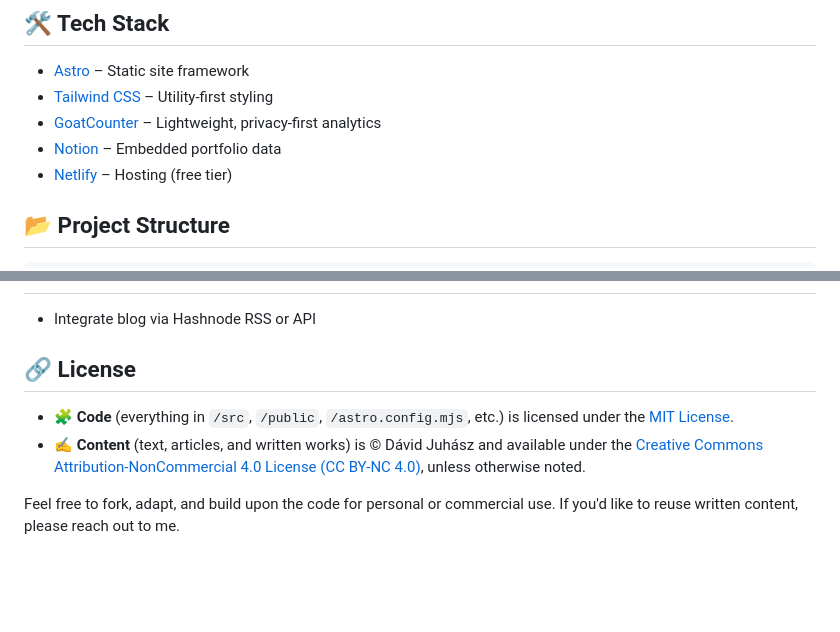
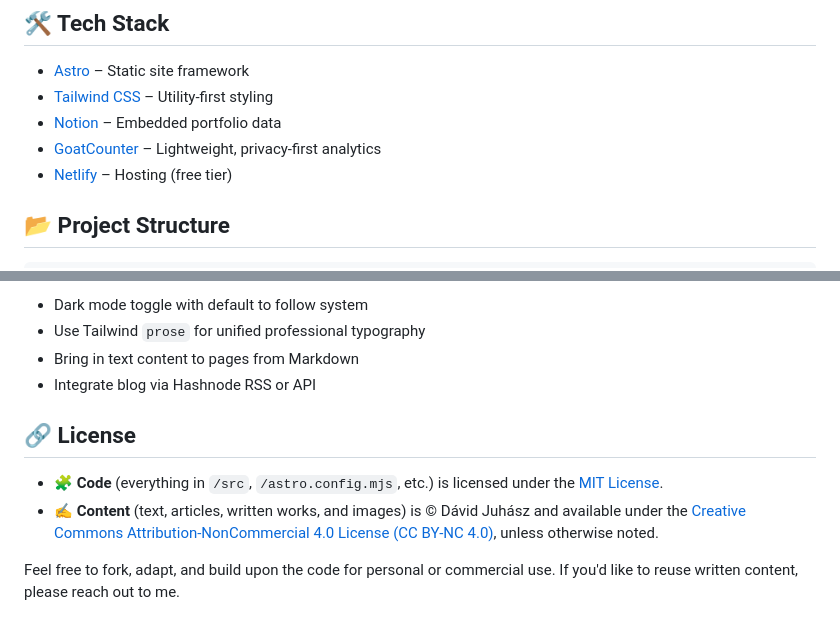
Before and after one commit to juhda/personal-site, a Markdown page: README.md, 2 parts joined by grey strips. Drawn GitHub-style; blank space fills up the shorter version.

```diff
--- a/README.md
+++ b/README.md
@@ -22,8 +22,8 @@ It serves as my digital home — a place to showcase my portfolio, share ideas,
 
 - [Astro](https://astro.build/) – Static site framework
 - [Tailwind CSS](https://tailwindcss.com/) – Utility-first styling
+- [Notion](https://notion.so/) – Embedded portfolio data
 - [GoatCounter](https://www.goatcounter.com/) – Lightweight, privacy-first analytics
-- [Notion](https://notion.so/) – Embedded portfolio data
 - [Netlify](https://netlify.com/) – Hosting (free tier)
 
 ## 📂 Project Structure
@@ -90,10 +127,13 @@ $ npx serve dist
 
+- Dark mode toggle with default to follow system
+- Use Tailwind `prose` for unified professional typography
+- Bring in text content to pages from Markdown
 - Integrate blog via Hashnode RSS or API
 
 ## 🔗 License
 
-- 🧩 **Code** (everything in `/src`, `/public`, `/astro.config.mjs`, etc.) is licensed under the [MIT License](./LICENSE).
-- ✍️ **Content** (text, articles, and written works) is © Dávid Juhász and available under the [Creative Commons Attribution-NonCommercial 4.0 License (CC BY-NC 4.0)](https://creativecommons.org/licenses/by-nc/4.0/), unless otherwise noted.
+- 🧩 **Code** (everything in `/src`, `/astro.config.mjs`, etc.) is licensed under the [MIT License](./LICENSE).
+- ✍️ **Content** (text, articles, written works, and images) is © Dávid Juhász and available under the [Creative Commons Attribution-NonCommercial 4.0 License (CC BY-NC 4.0)](https://creativecommons.org/licenses/by-nc/4.0/), unless otherwise noted.
 
 Feel free to fork, adapt, and build upon the code for personal or commercial use.
 If you'd like to reuse written content, please reach out to me.
```
Also changed, not shown: other parts of README.md (+43 -6 lines).
